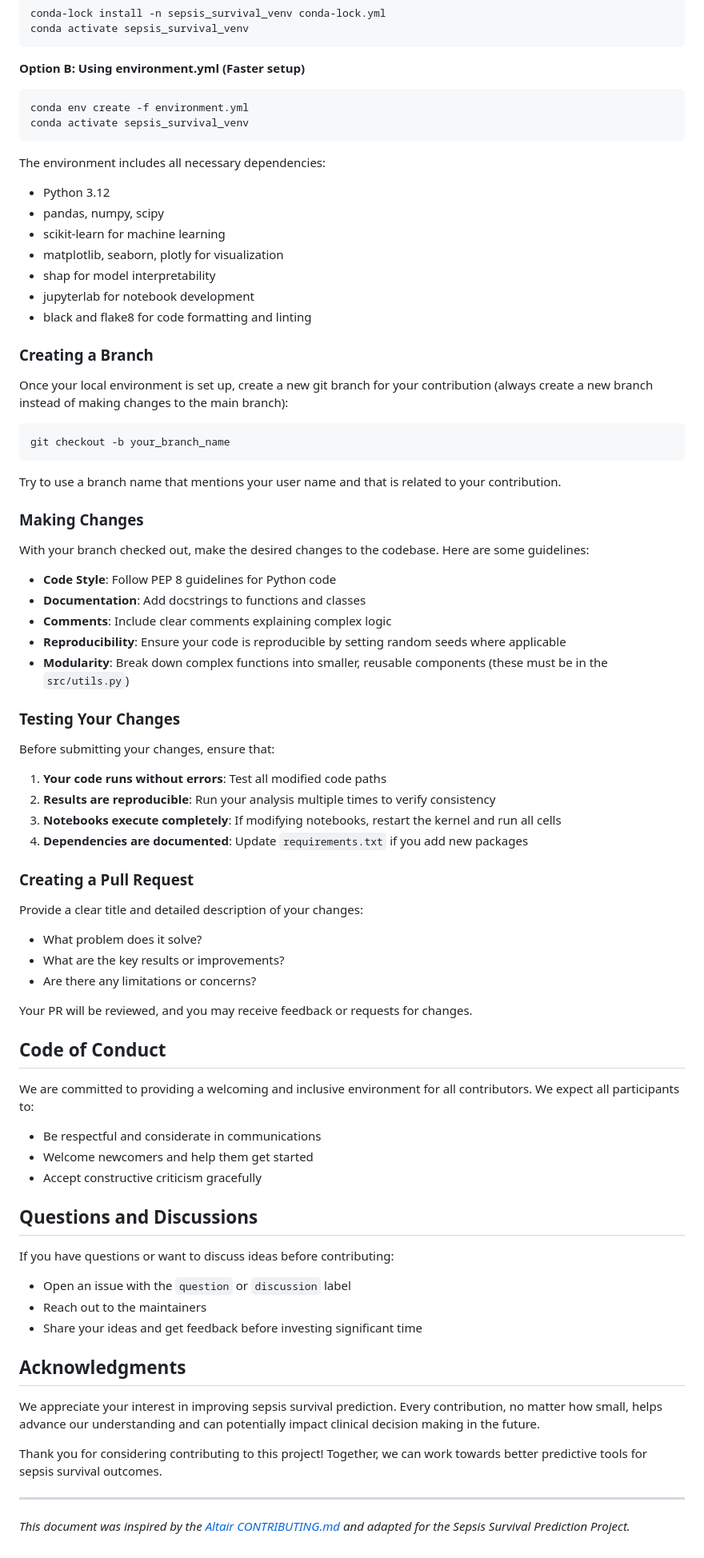
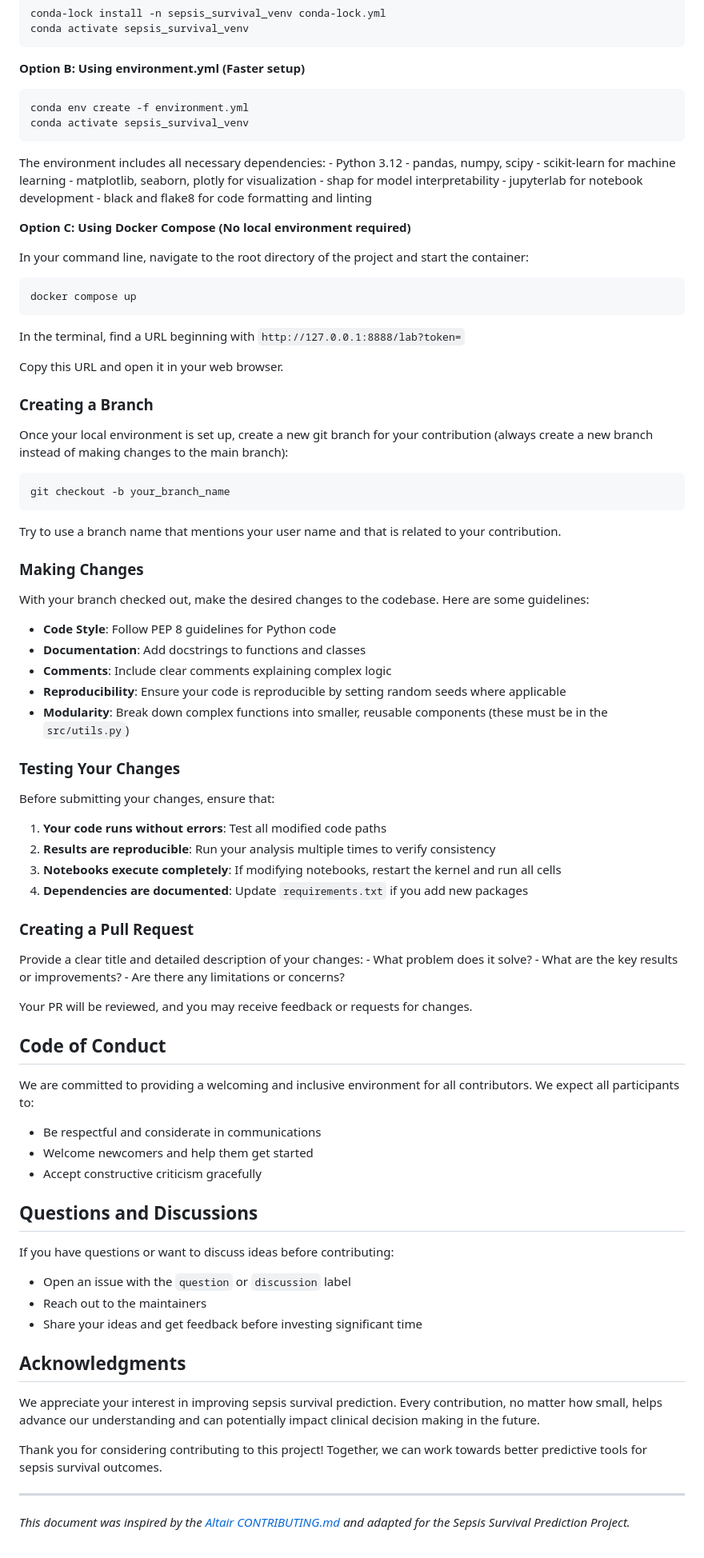
Before and after one commit to Eligoze75/Sepsis-Survival-Minimal-Clinical-Records, a Markdown page: CONTRIBUTING.md, the part around one of its changes. Shown at 80% size. GitHub-like rendering.

````diff
--- a/CONTRIBUTING.md
+++ b/CONTRIBUTING.md
@@ -75,26 +74,32 @@ conda activate sepsis_survival_venv
 
 **Option B: Using environment.yml (Faster setup)**
 
-```bash
+``` bash
 conda env create -f environment.yml
 conda activate sepsis_survival_venv
 ```
 
-The environment includes all necessary dependencies:
-- Python 3.12
-- pandas, numpy, scipy
-- scikit-learn for machine learning
-- matplotlib, seaborn, plotly for visualization
-- shap for model interpretability
-- jupyterlab for notebook development
-- black and flake8 for code formatting and linting
+The environment includes all necessary dependencies: - Python 3.12 - pandas, numpy, scipy - scikit-learn for machine learning - matplotlib, seaborn, plotly for visualization - shap for model interpretability - jupyterlab for notebook development - black and flake8 for code formatting and linting
 
+**Option C: Using Docker Compose (No local environment required)**
+
+In your command line, navigate to the root directory of the project and
+start the container:
+
+``` bash
+docker compose up
+```
+
+In the terminal, find a URL beginning with
+`http://127.0.0.1:8888/lab?token=`
+
+Copy this URL and open it in your web browser.
 
 ### Creating a Branch
 
 Once your local environment is set up, create a new git branch for your contribution (always create a new branch instead of making changes to the main branch):
 
-```bash
+``` bash
 git checkout -b your_branch_name
 ```
 
@@ -104,27 +109,24 @@ Try to use a branch name that mentions your user name and that is related to you
 
 With your branch checked out, make the desired changes to the codebase. Here are some guidelines:
 
-- **Code Style**: Follow PEP 8 guidelines for Python code
-- **Documentation**: Add docstrings to functions and classes
-- **Comments**: Include clear comments explaining complex logic
-- **Reproducibility**: Ensure your code is reproducible by setting random seeds where applicable
-- **Modularity**: Break down complex functions into smaller, reusable components (these must be in the ```src/utils.py```)
+-   **Code Style**: Follow PEP 8 guidelines for Python code
+-   **Documentation**: Add docstrings to functions and classes
+-   **Comments**: Include clear comments explaining complex logic
+-   **Reproducibility**: Ensure your code is reproducible by setting random seeds where applicable
+-   **Modularity**: Break down complex functions into smaller, reusable components (these must be in the `src/utils.py`)
 
 ### Testing Your Changes
 
 Before submitting your changes, ensure that:
 
-1. **Your code runs without errors**: Test all modified code paths
-2. **Results are reproducible**: Run your analysis multiple times to verify consistency
-3. **Notebooks execute completely**: If modifying notebooks, restart the kernel and run all cells
-4. **Dependencies are documented**: Update `requirements.txt` if you add new packages
+1.  **Your code runs without errors**: Test all modified code paths
+2.  **Results are reproducible**: Run your analysis multiple times to verify consistency
+3.  **Notebooks execute completely**: If modifying notebooks, restart the kernel and run all cells
+4.  **Dependencies are documented**: Update `requirements.txt` if you add new packages
 
 ### Creating a Pull Request
 
-Provide a clear title and detailed description of your changes:
-- What problem does it solve?
-- What are the key results or improvements?
-- Are there any limitations or concerns?
+Provide a clear title and detailed description of your changes: - What problem does it solve? - What are the key results or improvements? - Are there any limitations or concerns?
 
 Your PR will be reviewed, and you may receive feedback or requests for changes.
 
@@ -132,18 +134,17 @@ Your PR will be reviewed, and you may receive feedback or requests for changes.
 
 We are committed to providing a welcoming and inclusive environment for all contributors. We expect all participants to:
 
-- Be respectful and considerate in communications
-- Welcome newcomers and help them get started
-- Accept constructive criticism gracefully
-
+-   Be respectful and considerate in communications
+-   Welcome newcomers and help them get started
+-   Accept constructive criticism gracefully
 
 ## Questions and Discussions
 
 If you have questions or want to discuss ideas before contributing:
 
-- Open an issue with the `question` or `discussion` label
-- Reach out to the maintainers
-- Share your ideas and get feedback before investing significant time
+-   Open an issue with the `question` or `discussion` label
+-   Reach out to the maintainers
+-   Share your ideas and get feedback before investing significant time
 
 ## Acknowledgments
 
@@ -151,6 +152,6 @@ We appreciate your interest in improving sepsis survival prediction. Every contr
 
 Thank you for considering contributing to this project! Together, we can work towards better predictive tools for sepsis survival outcomes.
 
----
+------------------------------------------------------------------------
 
 *This document was inspired by the [Altair CONTRIBUTING.md](https://github.com/vega/altair/blob/main/CONTRIBUTING.md) and adapted for the Sepsis Survival Prediction Project.*
````
Also changed, not shown: other parts of CONTRIBUTING.md (+24 -25 lines), README.md (+56 -0 lines).
